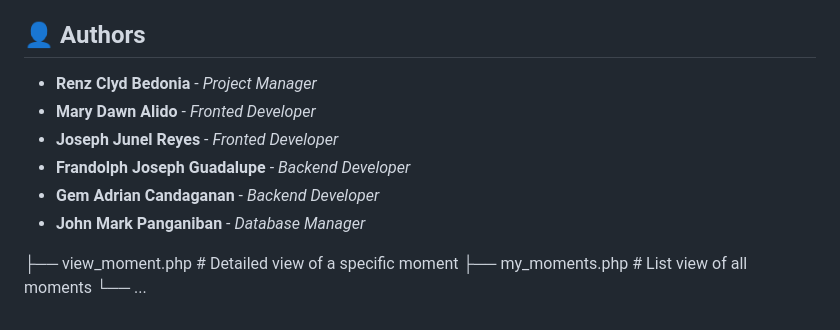
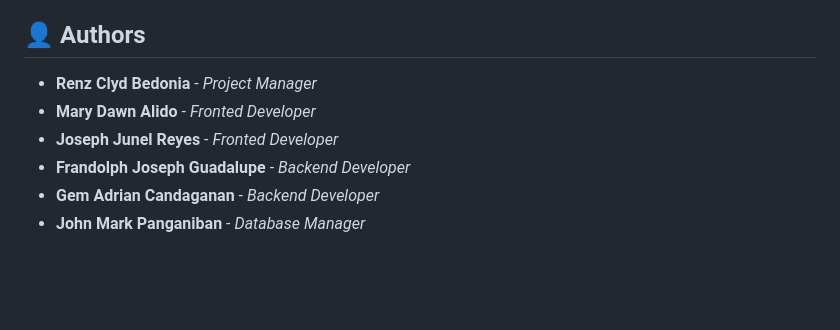
Before and after one commit to renz0826/Ember, a Markdown page: README.md, the part around the change printed below. Rendered like a GitHub page; blank space fills up the shorter version.

Commit message:
chore(readme): clean up

```diff
--- a/README.md
+++ b/README.md
@@ -72,14 +72,9 @@ CREATE TABLE moments (
 
 ## 👤 Authors
 
-* **Renz Clyd Bedonia** - *Project Manager*
-* **Mary Dawn Alido** - *Fronted Developer*
-* **Joseph Junel Reyes** - *Fronted Developer*
-* **Frandolph Joseph Guadalupe** - *Backend Developer*
-* **Gem Adrian Candaganan** - *Backend Developer*
-* **John Mark Panganiban** - *Database Manager*
-
-
-├── view_moment.php     # Detailed view of a specific moment
-├── my_moments.php      # List view of all moments
-└── ...
+- **Renz Clyd Bedonia** - _Project Manager_
+- **Mary Dawn Alido** - _Fronted Developer_
+- **Joseph Junel Reyes** - _Fronted Developer_
+- **Frandolph Joseph Guadalupe** - _Backend Developer_
+- **Gem Adrian Candaganan** - _Backend Developer_
+- **John Mark Panganiban** - _Database Manager_
```
Also changed, not shown: other parts of README.md (+12 -12 lines).
